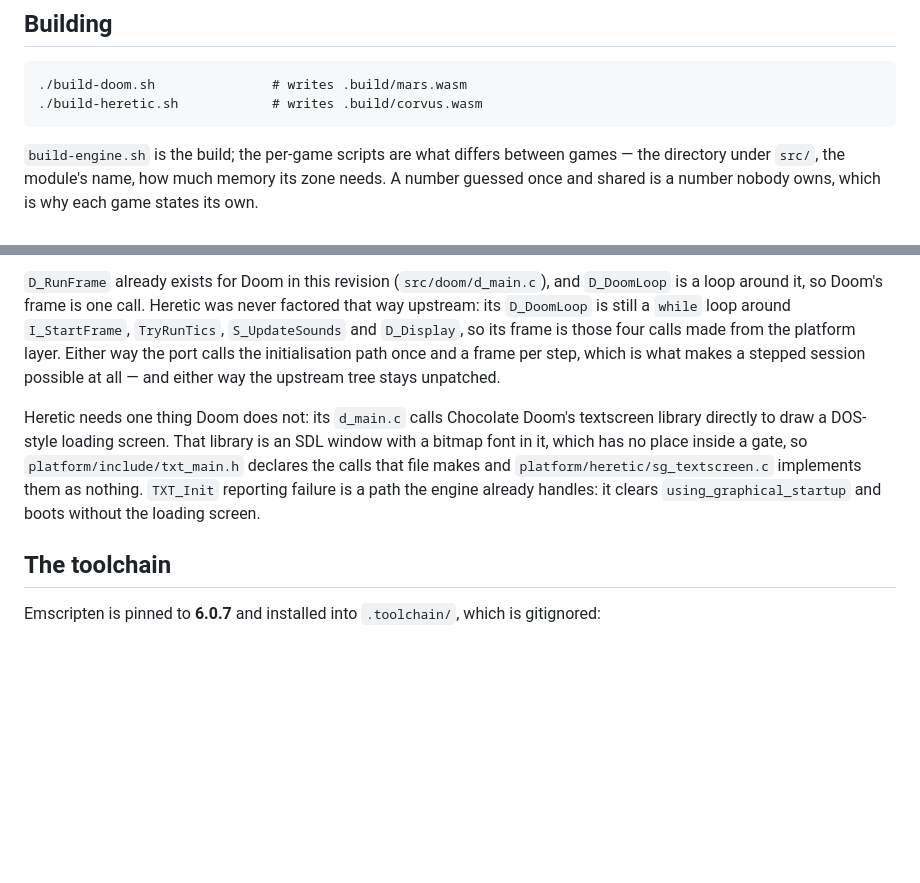
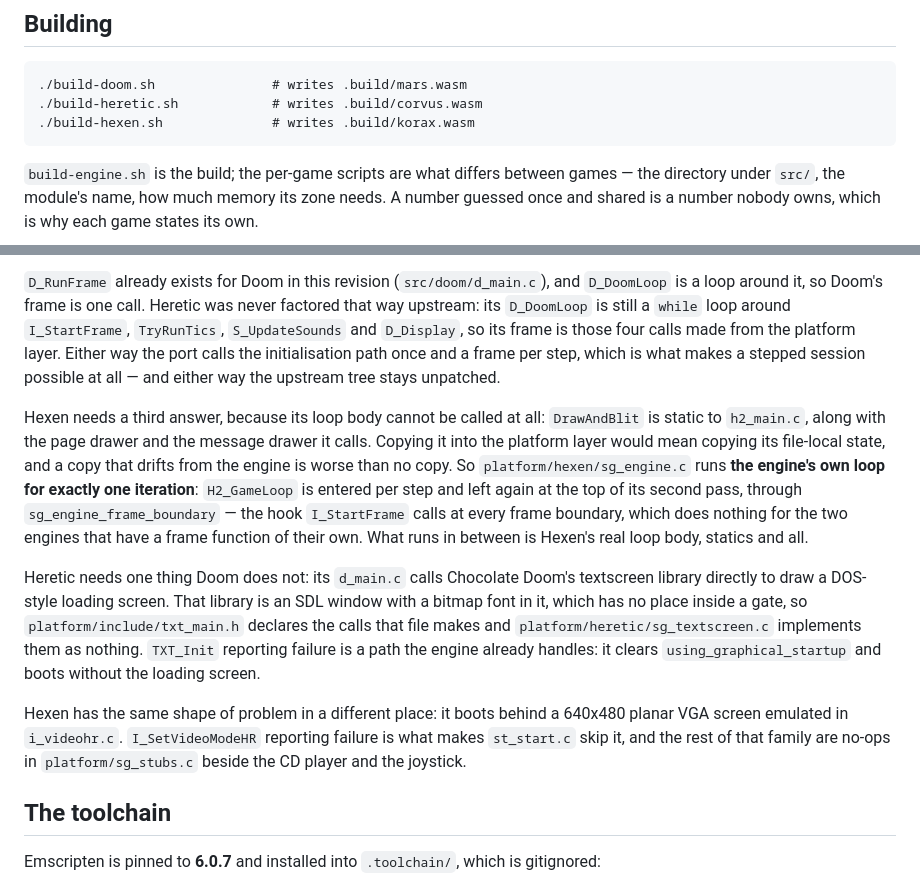
Before and after one commit to jacksonfdam/slipgate, a Markdown page: tooling/engine-build/README.md, 2 parts joined by grey strips. Drawn GitHub-style; blank space fills up the shorter version.

Commit message:
docs(tooling): record how hexen's own loop is stepped

````diff
--- a/tooling/engine-build/README.md
+++ b/tooling/engine-build/README.md
@@ -16,6 +16,7 @@ repository holds a pin rather than a copy of anyone else's tree.
 ```
 ./build-doom.sh               # writes .build/mars.wasm
 ./build-heretic.sh            # writes .build/corvus.wasm
+./build-hexen.sh              # writes .build/korax.wasm
 ```
 
 `build-engine.sh` is the build; the per-game scripts are what differs between games — the directory
@@ -50,12 +51,25 @@ loop around it, so Doom's frame is one call. Heretic was never factored that way
 calls the initialisation path once and a frame per step, which is what makes a stepped session
 possible at all — and either way the upstream tree stays unpatched.
 
+Hexen needs a third answer, because its loop body cannot be called at all: `DrawAndBlit` is static to
+`h2_main.c`, along with the page drawer and the message drawer it calls. Copying it into the platform
+layer would mean copying its file-local state, and a copy that drifts from the engine is worse than no
+copy. So `platform/hexen/sg_engine.c` runs **the engine's own loop for exactly one iteration**:
+`H2_GameLoop` is entered per step and left again at the top of its second pass, through
+`sg_engine_frame_boundary` — the hook `I_StartFrame` calls at every frame boundary, which does nothing
+for the two engines that have a frame function of their own. What runs in between is Hexen's real loop
+body, statics and all.
+
 Heretic needs one thing Doom does not: its `d_main.c` calls Chocolate Doom's textscreen library
 directly to draw a DOS-style loading screen. That library is an SDL window with a bitmap font in it,
 which has no place inside a gate, so `platform/include/txt_main.h` declares the calls that file
 makes and `platform/heretic/sg_textscreen.c` implements them as nothing. `TXT_Init` reporting
 failure is a path the engine already handles: it clears `using_graphical_startup` and boots without
 the loading screen.
+
+Hexen has the same shape of problem in a different place: it boots behind a 640x480 planar VGA screen
+emulated in `i_videohr.c`. `I_SetVideoModeHR` reporting failure is what makes `st_start.c` skip it,
+and the rest of that family are no-ops in `platform/sg_stubs.c` beside the CD player and the joystick.
 
 ## The toolchain
 
````
